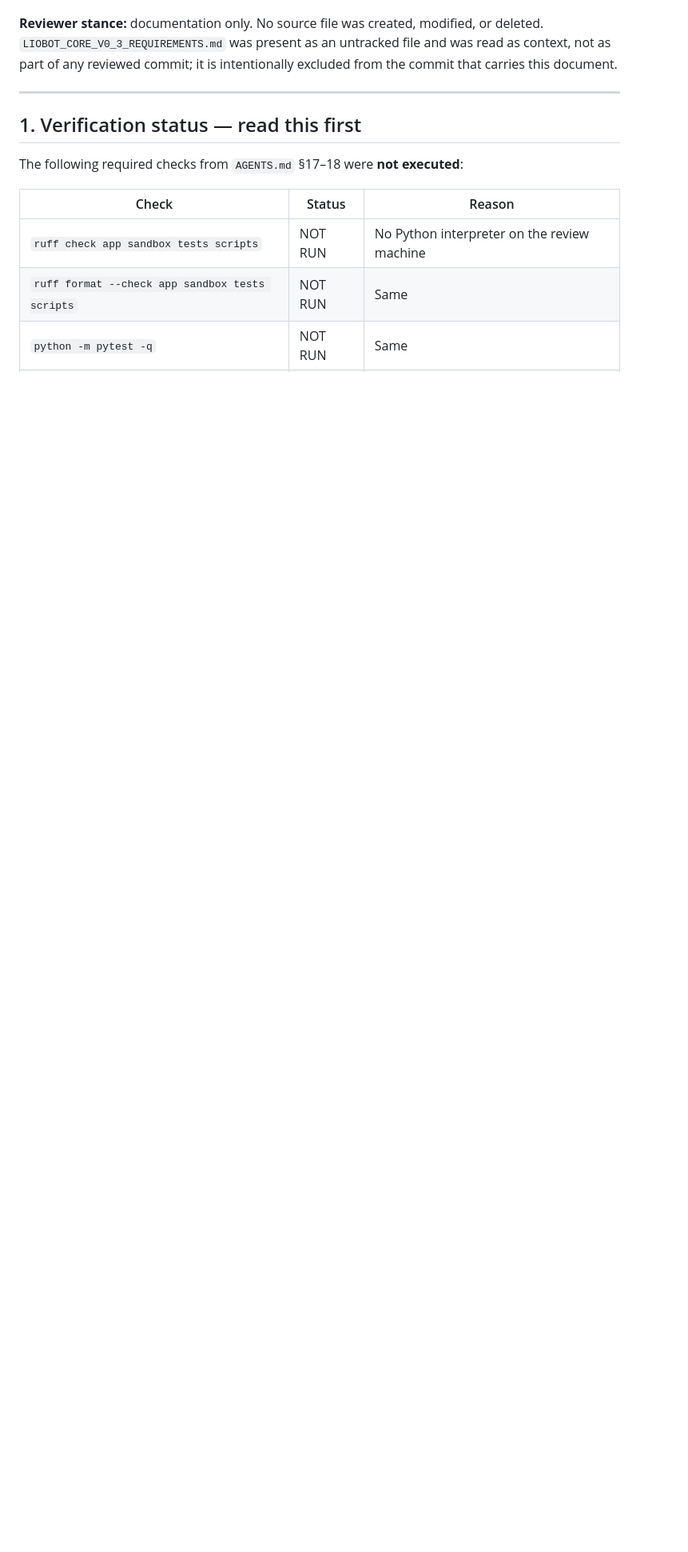
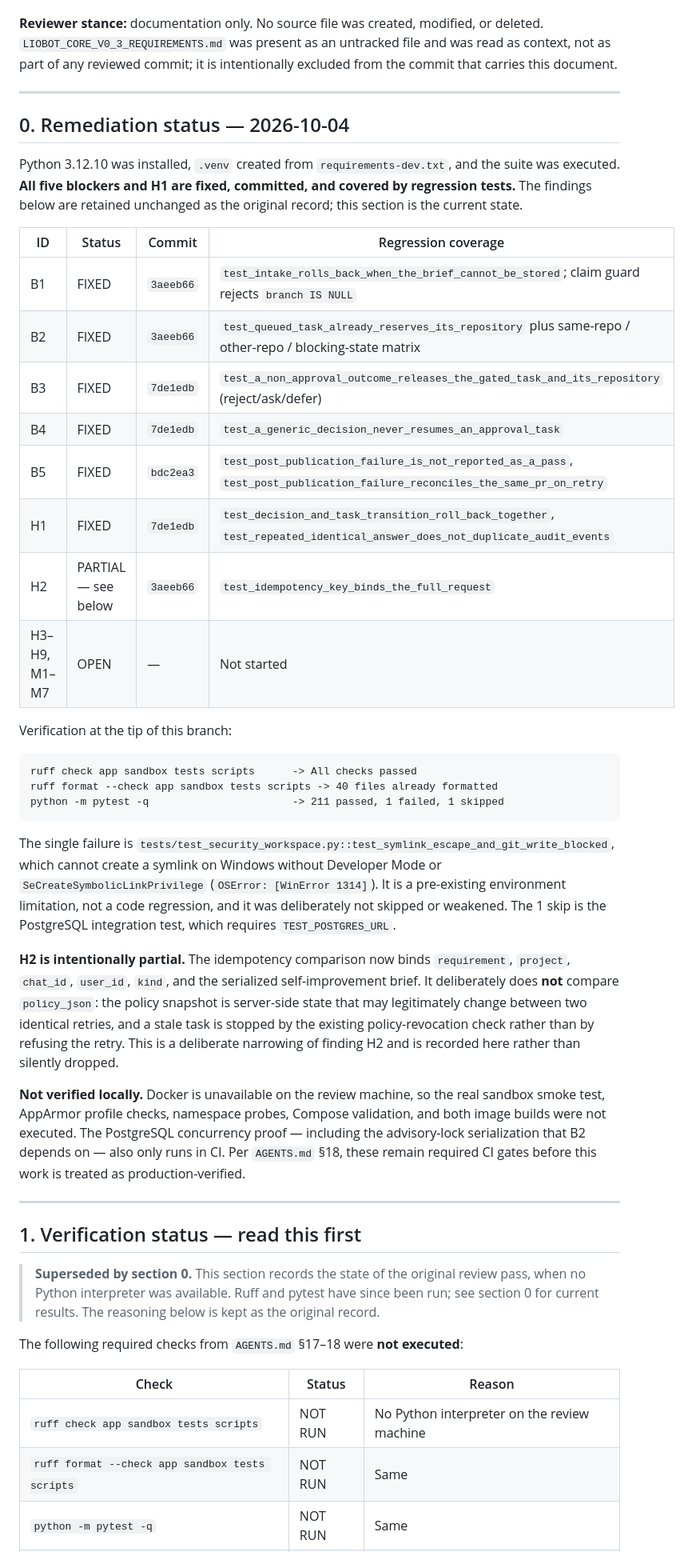
Before and after one commit to degitalintelligence/ai-factory, a Markdown page: docs/CODE_REVIEW_2026-10-04.md, the part around one of its changes. Shown at 80% size. Rendered like a GitHub page; blank space fills up the shorter version.

````diff
--- a/docs/CODE_REVIEW_2026-10-04.md
+++ b/docs/CODE_REVIEW_2026-10-04.md
@@ -37,7 +37,58 @@ that carries this document.
 
 ---
 
+## 0. Remediation status — 2026-10-04
+
+Python 3.12.10 was installed, `.venv` created from `requirements-dev.txt`, and the suite was
+executed. **All five blockers and H1 are fixed, committed, and covered by regression tests.**
+The findings below are retained unchanged as the original record; this section is the
+current state.
+
+| ID | Status | Commit | Regression coverage |
+|---|---|---|---|
+| B1 | FIXED | `3aeeb66` | `test_intake_rolls_back_when_the_brief_cannot_be_stored`; claim guard rejects `branch IS NULL` |
+| B2 | FIXED | `3aeeb66` | `test_queued_task_already_reserves_its_repository` plus same-repo / other-repo / blocking-state matrix |
+| B3 | FIXED | `7de1edb` | `test_a_non_approval_outcome_releases_the_gated_task_and_its_repository` (reject/ask/defer) |
+| B4 | FIXED | `7de1edb` | `test_a_generic_decision_never_resumes_an_approval_task` |
+| B5 | FIXED | `bdc2ea3` | `test_post_publication_failure_is_not_reported_as_a_pass`, `test_post_publication_failure_reconciles_the_same_pr_on_retry` |
+| H1 | FIXED | `7de1edb` | `test_decision_and_task_transition_roll_back_together`, `test_repeated_identical_answer_does_not_duplicate_audit_events` |
+| H2 | PARTIAL — see below | `3aeeb66` | `test_idempotency_key_binds_the_full_request` |
+| H3–H9, M1–M7 | OPEN | — | Not started |
+
+Verification at the tip of this branch:
+
+```text
+ruff check app sandbox tests scripts      -> All checks passed
+ruff format --check app sandbox tests scripts -> 40 files already formatted
+python -m pytest -q                       -> 211 passed, 1 failed, 1 skipped
+```
+
+The single failure is `tests/test_security_workspace.py::test_symlink_escape_and_git_write_blocked`,
+which cannot create a symlink on Windows without Developer Mode or
+`SeCreateSymbolicLinkPrivilege` (`OSError: [WinError 1314]`). It is a pre-existing
+environment limitation, not a code regression, and it was deliberately not skipped or
+weakened. The 1 skip is the PostgreSQL integration test, which requires `TEST_POSTGRES_URL`.
+
+**H2 is intentionally partial.** The idempotency comparison now binds `requirement`,
+`project`, `chat_id`, `user_id`, `kind`, and the serialized self-improvement brief. It
+deliberately does **not** compare `policy_json`: the policy snapshot is server-side state
+that may legitimately change between two identical retries, and a stale task is stopped by
+the existing policy-revocation check rather than by refusing the retry. This is a deliberate
+narrowing of finding H2 and is recorded here rather than silently dropped.
+
+**Not verified locally.** Docker is unavailable on the review machine, so the real sandbox
+smoke test, AppArmor profile checks, namespace probes, Compose validation, and both image
+builds were not executed. The PostgreSQL concurrency proof — including the advisory-lock
+serialization that B2 depends on — also only runs in CI. Per `AGENTS.md` §18, these remain
+required CI gates before this work is treated as production-verified.
+
+---
+
 ## 1. Verification status — read this first
+
+> **Superseded by section 0.** This section records the state of the original review pass,
+> when no Python interpreter was available. Ruff and pytest have since been run; see
+> section 0 for current results. The reasoning below is kept as the original record.
 
 The following required checks from `AGENTS.md` §17–18 were **not executed**:
 
````
Also changed, not shown: other parts of docs/CODE_REVIEW_2026-10-04.md (+8 -0 lines), README.md (+2 -1 lines).
